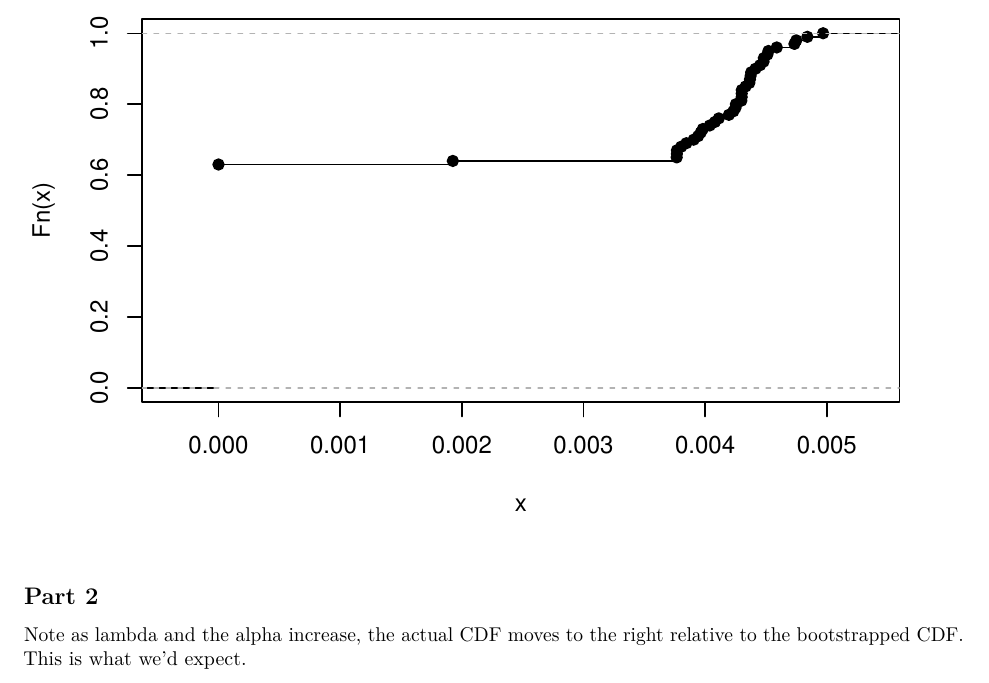
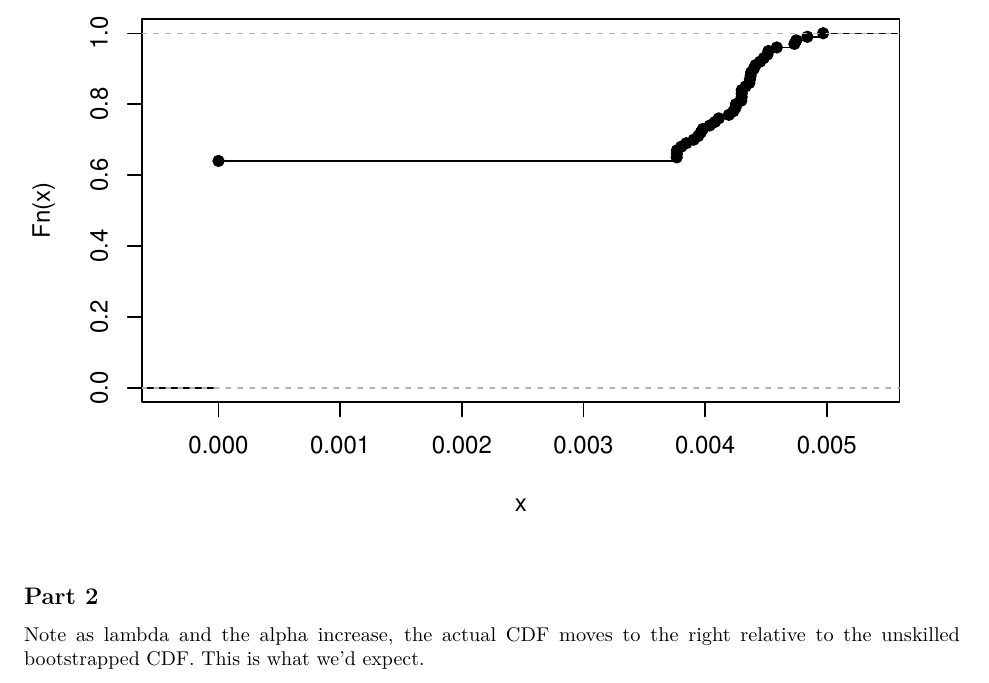
Before and after one commit to alexanderober/BUSI525, an R Markdown document (PS2/ps2.Rmd): part of page 3 of 3, cut so that both start at the same text. Rendered offline with R 4.5, knitr and Pandoc, then LaTeX, with nearby package versions; code that draws random numbers runs with fixed seeds of ours; some code elsewhere in the file could not run offline.

Commit message:
Add files via upload

````diff
--- a/PS2/ps2.Rmd
+++ b/PS2/ps2.Rmd
@@ -107,7 +107,7 @@ plot(ecdf(alpha_hat_boot[,950]), main = "CDF of 95% Bootstrapped
 
 ## Part 2
 
-Note as lambda and the alpha increase, the actual CDF moves to the right relative to the bootstrapped CDF. This is what we'd expect.
+Note as lambda and the alpha increase, the actual CDF moves to the right relative to the unskilled bootstrapped CDF. This is what we'd expect.
 
 ```{r, echo = FALSE}
 
````
Also changed, not shown: PS2/ps2.pdf (added).
